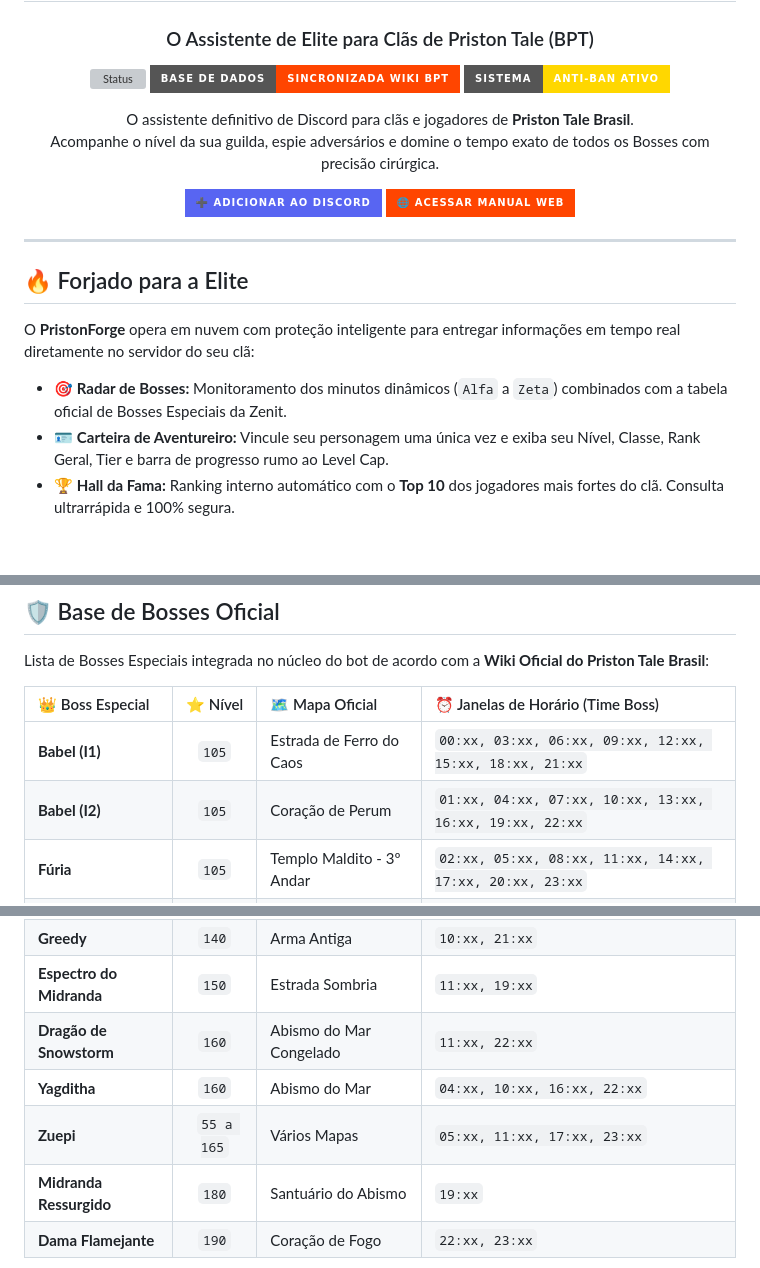
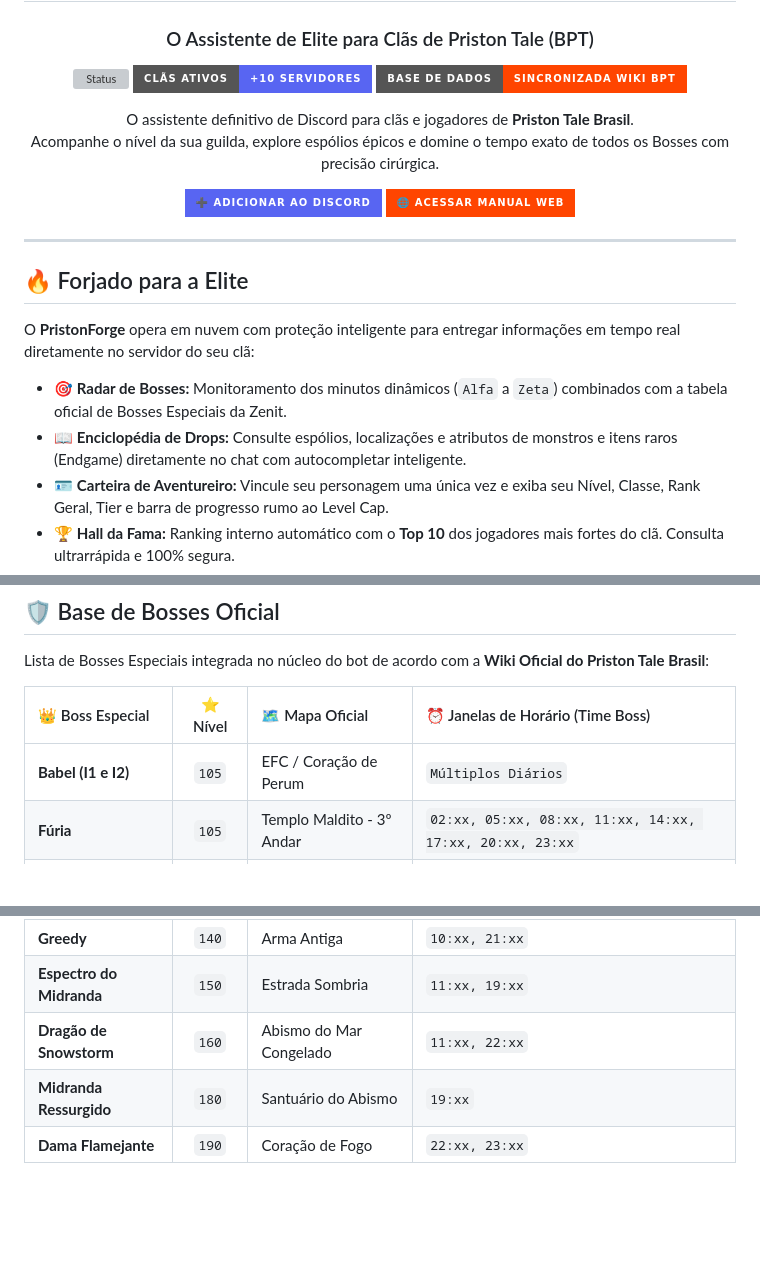
Before and after one commit to fromacedo/pristonforge, a Markdown page: README.md, 3 parts joined by grey strips. Drawn GitHub-style; badges without logos; blank space fills up the shorter version; grey boxes are pictures that could not be loaded.

```diff
--- a/README.md
+++ b/README.md
@@ -5,12 +5,12 @@
   ### O Assistente de Elite para Clãs de Priston Tale (BPT)
 
   [![Status](https://img.shields.io/badge/Status-Online_24%2F7-2ea44f?style=for-the-badge&logo=discord&logoColor=white)](#)
+  [![Guildas Ativas](https://img.shields.io/badge/Clãs_Ativos-+10_Servidores-5865F2?style=for-the-badge&logo=discord&logoColor=white)](#)
   [![Wiki Oficial](https://img.shields.io/badge/Base_de_Dados-Sincronizada_Wiki_BPT-FF4500?style=for-the-badge&logo=shield&logoColor=white)](#️-base-de-bosses-oficial)
-  [![Segurança](https://img.shields.io/badge/Sistema-Anti--Ban_Ativo-FFD700?style=for-the-badge&logo=lock&logoColor=black)](#)
 
   <p align="center">
     O assistente definitivo de Discord para clãs e jogadores de <strong>Priston Tale Brasil</strong>.<br>
-    Acompanhe o nível da sua guilda, espie adversários e domine o tempo exato de todos os Bosses com precisão cirúrgica.
+    Acompanhe o nível da sua guilda, explore espólios épicos e domine o tempo exato de todos os Bosses com precisão cirúrgica.
   </p>
 
   [![Adicionar ao Discord](https://img.shields.io/badge/➕_Adicionar_ao_Discord-5865F2?style=for-the-badge&logo=discord&logoColor=white)](https://discord.com/oauth2/authorize?client_id=1493293459514331326&permissions=8&integration_type=0&scope=bot+applications.commands)
@@ -24,6 +24,7 @@
 O **PristonForge** opera em nuvem com proteção inteligente para entregar informações em tempo real diretamente no servidor do seu clã:
 
 * 🎯 **Radar de Bosses:** Monitoramento dos minutos dinâmicos (`Alfa` a `Zeta`) combinados com a tabela oficial de Bosses Especiais da Zenit.
+* 📖 **Enciclopédia de Drops:** Consulte espólios, localizações e atributos de monstros e itens raros (Endgame) diretamente no chat com autocompletar inteligente.
 * 🪪 **Carteira de Aventureiro:** Vincule seu personagem uma única vez e exiba seu Nível, Classe, Rank Geral, Tier e barra de progresso rumo ao Level Cap.
 * 🏆 **Hall da Fama:** Ranking interno automático com o **Top 10** dos jogadores mais fortes do clã. Consulta ultrarrápida e 100% segura.
 * 🔔 **Despertador Privado:** Ative um alarme para o seu Boss favorito e receba uma Mensagem Direta (DM) exatamente **10 minutos antes** dele nascer.
@@ -108,8 +86,7 @@ Lista de Bosses Especiais integrada no núcleo do bot de acordo com a **Wiki Ofi
 
 | 👑 Boss Especial | ⭐ Nível | 🗺️ Mapa Oficial | ⏰ Janelas de Horário (Time Boss) |
 | :--- | :---: | :--- | :--- |
-| **Babel (I1)** | `105` | Estrada de Ferro do Caos | `00:xx, 03:xx, 06:xx, 09:xx, 12:xx, 15:xx, 18:xx, 21:xx` |
-| **Babel (I2)** | `105` | Coração de Perum | `01:xx, 04:xx, 07:xx, 10:xx, 13:xx, 16:xx, 19:xx, 22:xx` |
+| **Babel (I1 e I2)** | `105` | EFC / Coração de Perum | `Múltiplos Diários` |
 | **Fúria** | `105` | Templo Maldito - 3º Andar | `02:xx, 05:xx, 08:xx, 11:xx, 14:xx, 17:xx, 20:xx, 23:xx` |
 | **Valento** | `110` | Vale Gallubia | `01:xx, 05:xx, 09:xx, 13:xx, 17:xx, 21:xx` |
 | **Kelvezu** | `115` | Covil do Kelvezu | `01:xx, 07:xx, 13:xx, 19:xx` |
@@ -120,8 +97,6 @@ Lista de Bosses Especiais integrada no núcleo do bot de acordo com a **Wiki Ofi
 | **Greedy** | `140` | Arma Antiga | `10:xx, 21:xx` |
 | **Espectro do Midranda** | `150` | Estrada Sombria | `11:xx, 19:xx` |
 | **Dragão de Snowstorm** | `160` | Abismo do Mar Congelado | `11:xx, 22:xx` |
-| **Yagditha** | `160` | Abismo do Mar | `04:xx, 10:xx, 16:xx, 22:xx` |
-| **Zuepi** | `55 a 165` | Vários Mapas | `05:xx, 11:xx, 17:xx, 23:xx` |
 | **Midranda Ressurgido** | `180` | Santuário do Abismo | `19:xx` |
 | **Dama Flamejante** | `190` | Coração de Fogo | `22:xx, 23:xx` |
 
```
Also changed, not shown: other parts of README.md (+15 -38 lines).
